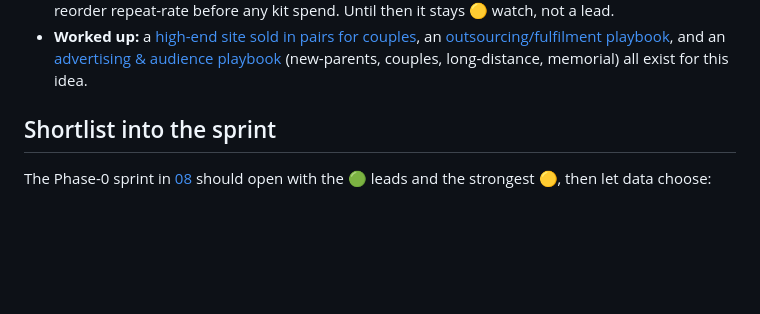
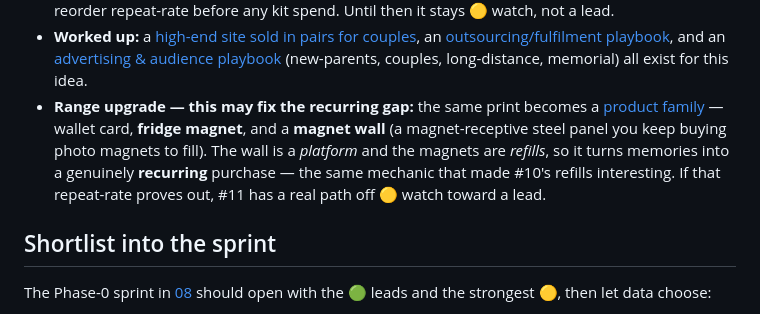
Before and after one commit to jonworthaz/jonny-vault, a Markdown page: 09-idea-board.md, the part around the change. GitHub-like rendering; blank space fills up the shorter version.

```diff
--- a/09-idea-board.md
+++ b/09-idea-board.md
@@ -201,6 +201,12 @@ a photo of the people who matter, built to sit behind the bank cards forever.*
   an [outsourcing/fulfilment playbook](./research/steel-wallet-cards-outsourcing.md), and an
   [advertising & audience playbook](./research/steel-cards-advertising.md) (new-parents,
   couples, long-distance, memorial) all exist for this idea.
+- **Range upgrade — this may fix the recurring gap:** the same print becomes a
+  [product family](./research/steel-cards-product-range.md) — wallet card, **fridge magnet**,
+  and a **magnet wall** (a magnet-receptive steel panel you keep buying photo magnets to
+  fill). The wall is a *platform* and the magnets are *refills*, so it turns memories into a
+  genuinely **recurring** purchase — the same mechanic that made #10's refills interesting.
+  If that repeat-rate proves out, #11 has a real path off 🟡 watch toward a lead.
 
 ## Shortlist into the sprint
 
```
Also changed, not shown: research/steel-cards-product-range.md (added, +84 -0 lines).
